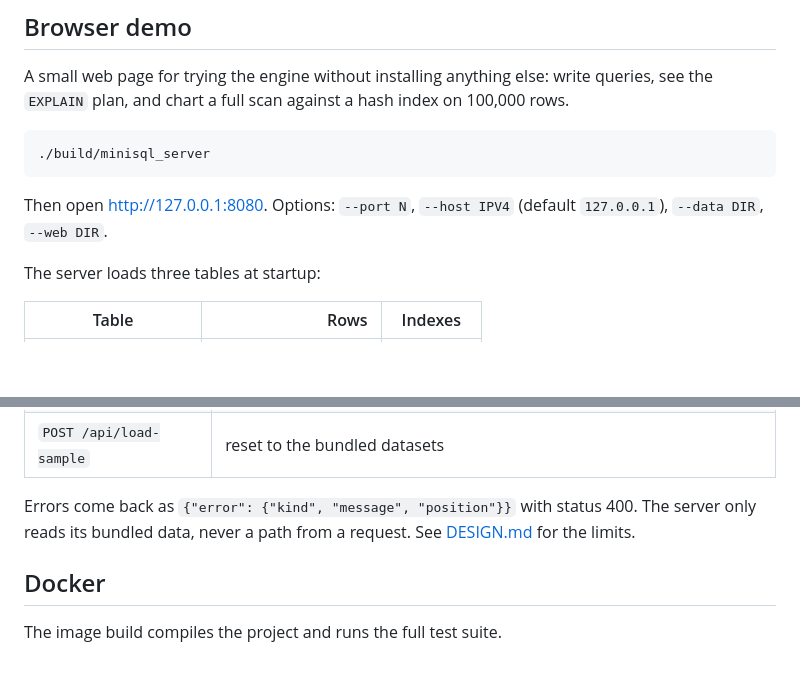
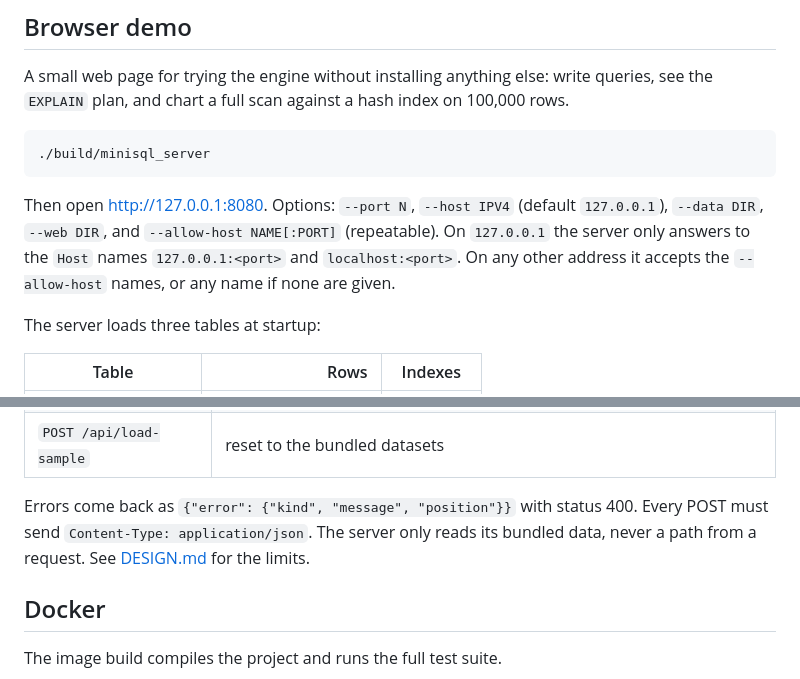
Before and after one commit to Jamaladen1/mini-sql-engine, a Markdown page: README.md, 2 parts joined by grey strips. Rendered like a GitHub page; blank space fills up the shorter version.

````diff
--- a/README.md
+++ b/README.md
@@ -230,7 +230,11 @@ index on 100,000 rows.
 ```
 
 Then open http://127.0.0.1:8080. Options: `--port N`, `--host IPV4`
-(default `127.0.0.1`), `--data DIR`, `--web DIR`.
+(default `127.0.0.1`), `--data DIR`, `--web DIR`, and `--allow-host
+NAME[:PORT]` (repeatable). On `127.0.0.1` the server only answers to the
+`Host` names `127.0.0.1:<port>` and `localhost:<port>`. On any other
+address it accepts the `--allow-host` names, or any name if none are
+given.
 
 The server loads three tables at startup:
 
@@ -255,7 +259,7 @@ curl -s -H 'Content-Type: application/json' -d '{"sql":"SELECT * FROM users_100k
 | `POST /api/load-sample` | reset to the bundled datasets |
 
 Errors come back as `{"error": {"kind", "message", "position"}}` with
-status 400. The server only reads its bundled data, never a path from a
+status 400. Every POST must send `Content-Type: application/json`. The server only reads its bundled data, never a path from a
 request. See [DESIGN.md](DESIGN.md#browser-demo-server) for the limits.
 
 ## Docker
````
Also changed, not shown: DESIGN.md (+18 -5 lines), TEST_REPORT.md (+19 -4 lines).
